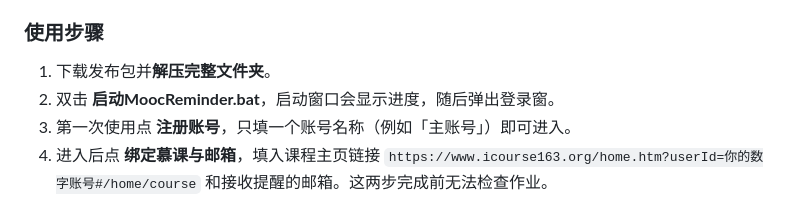
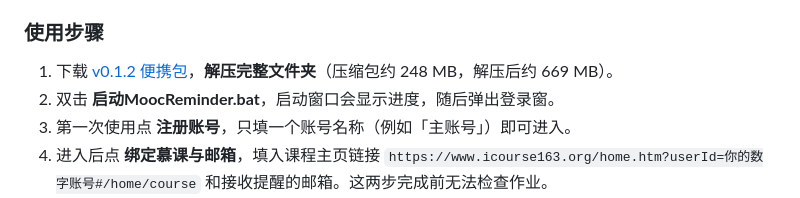
Before and after one commit to Dviodj/MoocReminder, a Markdown page: README.md, the part around the change. Rendered like a GitHub page.

Commit message:
README：使用步骤直接给出便携包下载链接
此前第一步只说“下载发布包”，用户需要自己到 Releases 里找；同时注明压缩包与
解压后的体积，便于判断磁盘占用。

```diff
--- a/README.md
+++ b/README.md
@@ -44,7 +44,7 @@
 
 ### 使用步骤
 
-1. 下载发布包并**解压完整文件夹**。
+1. 下载 [v0.1.2 便携包](https://github.com/Dviodj/MoocReminder/releases/download/v0.1.2/MoocReminder-v0.1.2-offline-x64.zip)，**解压完整文件夹**（压缩包约 248 MB，解压后约 669 MB）。
 2. 双击 **启动MoocReminder.bat**，启动窗口会显示进度，随后弹出登录窗。
 3. 第一次使用点 **注册账号**，只填一个账号名称（例如「主账号」）即可进入。
 4. 进入后点 **绑定慕课与邮箱**，填入课程主页链接 `https://www.icourse163.org/home.htm?userId=你的数字账号#/home/course` 和接收提醒的邮箱。这两步完成前无法检查作业。
```
